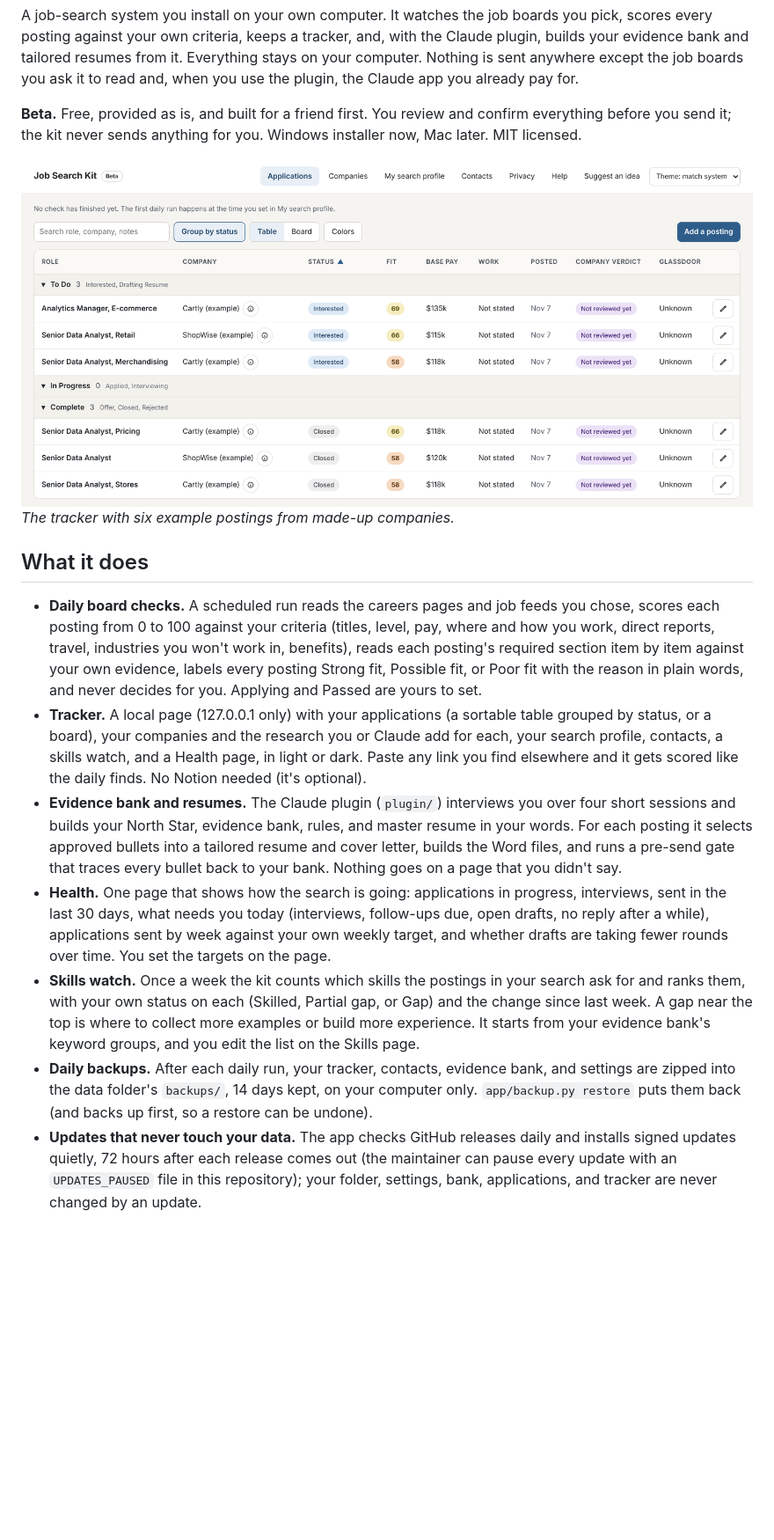
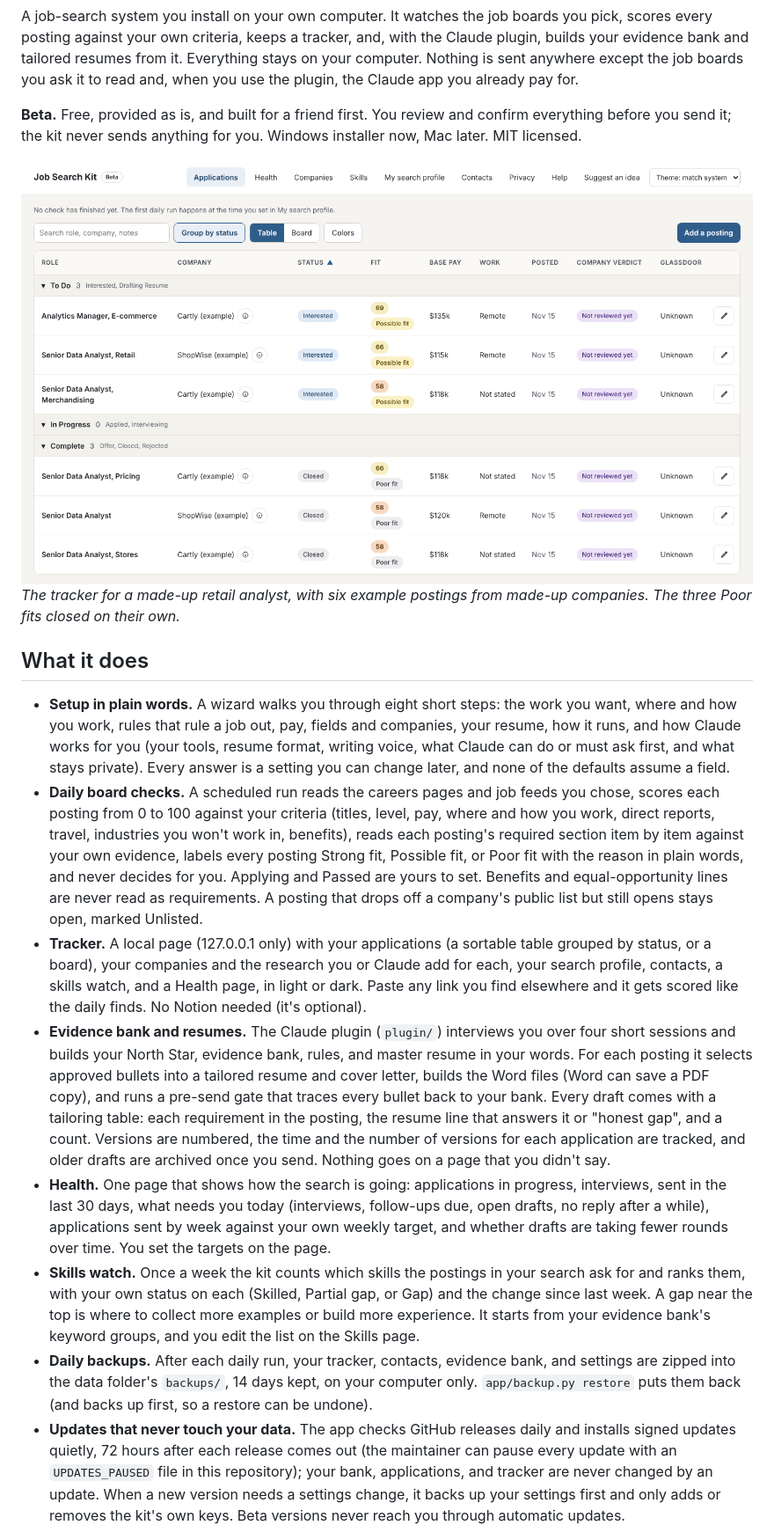
Before and after one commit to nicolelivingston/job-search-kit, a Markdown page: README.md, the part around one of its changes. Shown at 88% size. Rendered like a GitHub page; pictures changed too: docs/images/tracker-light.png; blank space fills up the shorter version.

```diff
--- a/README.md
+++ b/README.md
@@ -12,15 +12,16 @@ A job-search system you install on your own computer. It watches the job boards
 </picture>
 
-*The tracker with six example postings from made-up companies.*
+*The tracker for a made-up retail analyst, with six example postings from made-up companies. The three Poor fits closed on their own.*
 
 ## What it does
-- **Daily board checks.** A scheduled run reads the careers pages and job feeds you chose, scores each posting from 0 to 100 against your criteria (titles, level, pay, where and how you work, direct reports, travel, industries you won't work in, benefits), reads each posting's required section item by item against your own evidence, labels every posting Strong fit, Possible fit, or Poor fit with the reason in plain words, and never decides for you. Applying and Passed are yours to set.
+- **Setup in plain words.** A wizard walks you through eight short steps: the work you want, where and how you work, rules that rule a job out, pay, fields and companies, your resume, how it runs, and how Claude works for you (your tools, resume format, writing voice, what Claude can do or must ask first, and what stays private). Every answer is a setting you can change later, and none of the defaults assume a field.
+- **Daily board checks.** A scheduled run reads the careers pages and job feeds you chose, scores each posting from 0 to 100 against your criteria (titles, level, pay, where and how you work, direct reports, travel, industries you won't work in, benefits), reads each posting's required section item by item against your own evidence, labels every posting Strong fit, Possible fit, or Poor fit with the reason in plain words, and never decides for you. Applying and Passed are yours to set. Benefits and equal-opportunity lines are never read as requirements. A posting that drops off a company's public list but still opens stays open, marked Unlisted.
 - **Tracker.** A local page (127.0.0.1 only) with your applications (a sortable table grouped by status, or a board), your companies and the research you or Claude add for each, your search profile, contacts, a skills watch, and a Health page, in light or dark. Paste any link you find elsewhere and it gets scored like the daily finds. No Notion needed (it's optional).
-- **Evidence bank and resumes.** The Claude plugin (`plugin/`) interviews you over four short sessions and builds your North Star, evidence bank, rules, and master resume in your words. For each posting it selects approved bullets into a tailored resume and cover letter, builds the Word files, and runs a pre-send gate that traces every bullet back to your bank. Nothing goes on a page that you didn't say.
+- **Evidence bank and resumes.** The Claude plugin (`plugin/`) interviews you over four short sessions and builds your North Star, evidence bank, rules, and master resume in your words. For each posting it selects approved bullets into a tailored resume and cover letter, builds the Word files (Word can save a PDF copy), and runs a pre-send gate that traces every bullet back to your bank. Every draft comes with a tailoring table: each requirement in the posting, the resume line that answers it or "honest gap", and a count. Versions are numbered, the time and the number of versions for each application are tracked, and older drafts are archived once you send. Nothing goes on a page that you didn't say.
 - **Health.** One page that shows how the search is going: applications in progress, interviews, sent in the last 30 days, what needs you today (interviews, follow-ups due, open drafts, no reply after a while), applications sent by week against your own weekly target, and whether drafts are taking fewer rounds over time. You set the targets on the page.
 - **Skills watch.** Once a week the kit counts which skills the postings in your search ask for and ranks them, with your own status on each (Skilled, Partial gap, or Gap) and the change since last week. A gap near the top is where to collect more examples or build more experience. It starts from your evidence bank's keyword groups, and you edit the list on the Skills page.
 - **Daily backups.** After each daily run, your tracker, contacts, evidence bank, and settings are zipped into the data folder's `backups/`, 14 days kept, on your computer only. `app/backup.py restore` puts them back (and backs up first, so a restore can be undone).
-- **Updates that never touch your data.** The app checks GitHub releases daily and installs signed updates quietly, 72 hours after each release comes out (the maintainer can pause every update with an `UPDATES_PAUSED` file in this repository); your folder, settings, bank, applications, and tracker are never changed by an update.
+- **Updates that never touch your data.** The app checks GitHub releases daily and installs signed updates quietly, 72 hours after each release comes out (the maintainer can pause every update with an `UPDATES_PAUSED` file in this repository); your bank, applications, and tracker are never changed by an update. When a new version needs a settings change, it backs up your settings first and only adds or removes the kit's own keys. Beta versions never reach you through automatic updates.
 
 <picture>
   <source media="(prefers-color-scheme: dark)" srcset="docs/images/skills-dark.png">
```
Also changed, not shown: other parts of README.md (+7 -7 lines), docs/images/tracker-dark.png, 1 other file.
